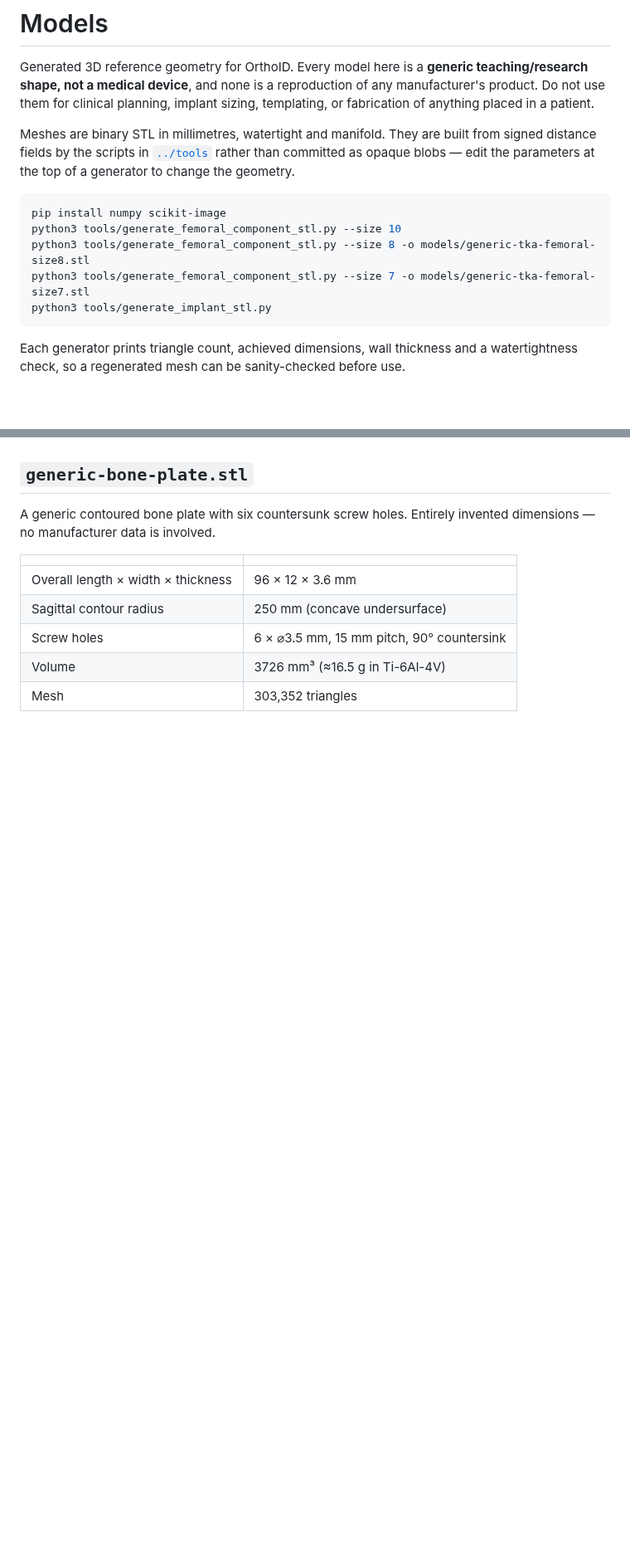
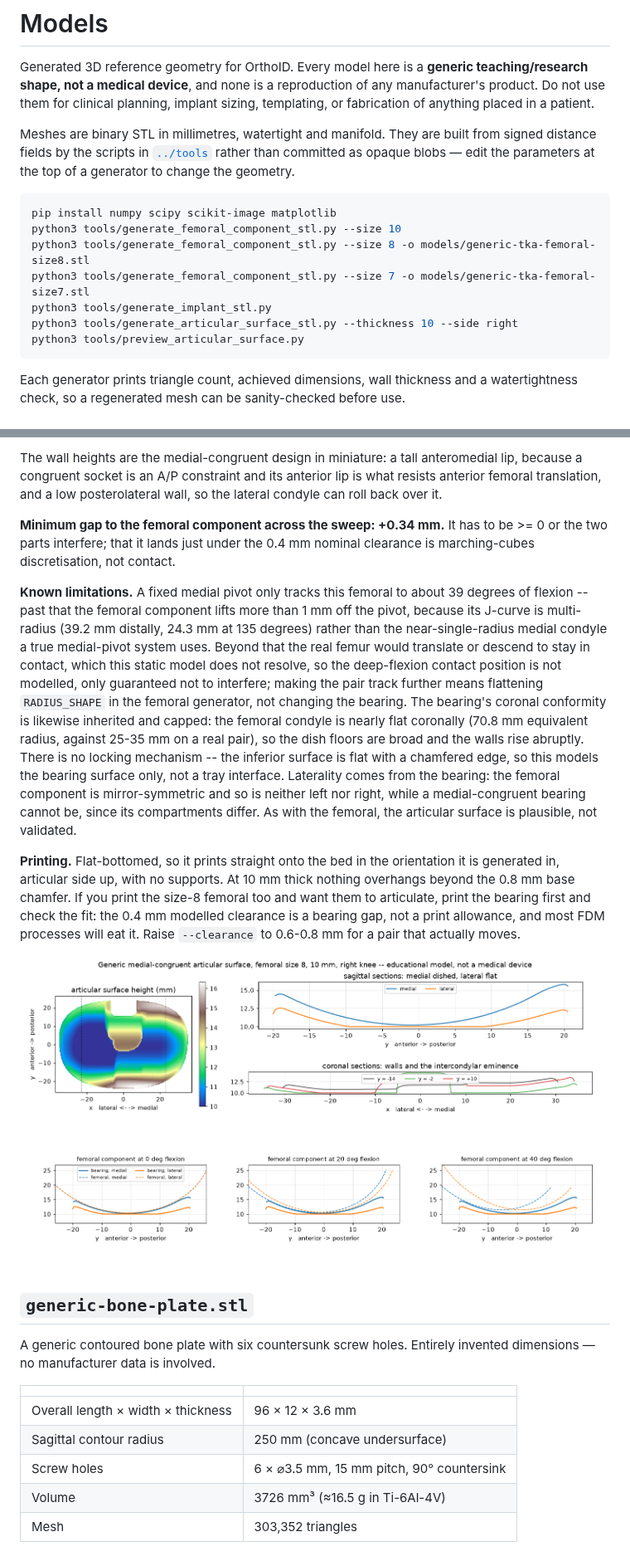
Before and after one commit to conormd/super-duper-fiesta, a Markdown page: models/README.md, 2 parts joined by grey strips. Shown at 83% size. GitHub-like rendering; pictures changed too: models/preview-articular-surface-mc-size8.png (added); blank space fills up the shorter version.

````diff
--- a/models/README.md
+++ b/models/README.md
@@ -11,11 +11,13 @@ than committed as opaque blobs — edit the parameters at the top of a generator
 to change the geometry.
 
 ```bash
-pip install numpy scikit-image
+pip install numpy scipy scikit-image matplotlib
 python3 tools/generate_femoral_component_stl.py --size 10
 python3 tools/generate_femoral_component_stl.py --size 8 -o models/generic-tka-femoral-size8.stl
 python3 tools/generate_femoral_component_stl.py --size 7 -o models/generic-tka-femoral-size7.stl
 python3 tools/generate_implant_stl.py
+python3 tools/generate_articular_surface_stl.py --thickness 10 --side right
+python3 tools/preview_articular_surface.py
 ```
 
 Each generator prints triangle count, achieved dimensions, wall thickness and a
@@ -82,3 +148,40 @@ supports under the anterior flange and the posterior condyles.
+The wall heights are the medial-congruent design in miniature: a tall
+anteromedial lip, because a congruent socket is an A/P constraint and its
+anterior lip is what resists anterior femoral translation, and a low
+posterolateral wall, so the lateral condyle can roll back over it.
+
+**Minimum gap to the femoral component across the sweep: +0.34 mm.** It has to
+be >= 0 or the two parts interfere; that it lands just under the 0.4 mm nominal
+clearance is marching-cubes discretisation, not contact.
+
+**Known limitations.** A fixed medial pivot only tracks this femoral to about
+39 degrees of flexion -- past that the femoral component lifts more than 1 mm
+off the pivot, because its J-curve is multi-radius (39.2 mm distally, 24.3 mm
+at 135 degrees) rather than the near-single-radius medial condyle a true
+medial-pivot system uses. Beyond that the real femur would translate or descend
+to stay in contact, which this static model does not resolve, so the
+deep-flexion contact position is not modelled, only guaranteed not to
+interfere; making the pair track further means flattening `RADIUS_SHAPE` in the
+femoral generator, not changing the bearing. The bearing's coronal conformity
+is likewise inherited and capped: the femoral condyle is nearly flat coronally
+(70.8 mm equivalent radius, against 25-35 mm on a real pair), so the dish
+floors are broad and the walls rise abruptly. There is no locking mechanism --
+the inferior surface is flat with a chamfered edge, so this models the bearing
+surface only, not a tray interface. Laterality comes from the bearing: the
+femoral component is mirror-symmetric and so is neither left nor right, while a
+medial-congruent bearing cannot be, since its compartments differ. As with the
+femoral, the articular surface is plausible, not validated.
+
+**Printing.** Flat-bottomed, so it prints straight onto the bed in the
+orientation it is generated in, articular side up, with no supports. At 10 mm
+thick nothing overhangs beyond the 0.8 mm base chamfer. If you print the
+size-8 femoral too and want them to articulate, print the bearing first and
+check the fit: the 0.4 mm modelled clearance is a bearing gap, not a print
+allowance, and most FDM processes will eat it. Raise `--clearance` to
+0.6-0.8 mm for a pair that actually moves.
+
+![preview](preview-articular-surface-mc-size8.png)
+
 ## `generic-bone-plate.stl`
 
 A generic contoured bone plate with six countersunk screw holes. Entirely
````
Also changed, not shown: other parts of models/README.md (+64 -0 lines), 4 other files.
